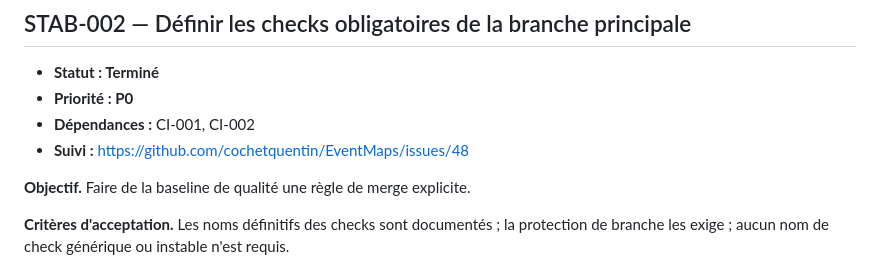
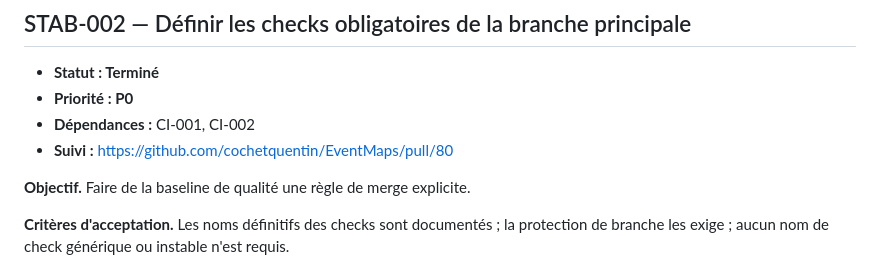
Before and after one commit to cochetquentin/EventMaps, a Markdown page: docs/roadmap/00-plan-execution.md, the part around the change. Rendered like a GitHub page.

Commit message:
fix(roadmap): lier STAB-002 à la PR de validation (#80)
Remplace le lien issue #48 par la PR #80 conformément à la règle
roadmap : les tâches terminées pointent vers la PR validante.

Co-Authored-By: Claude Sonnet 4.6 <noreply@anthropic.com>

```diff
--- a/docs/roadmap/00-plan-execution.md
+++ b/docs/roadmap/00-plan-execution.md
@@ -30,7 +30,7 @@
 - **Statut : Terminé**
 - **Priorité : P0**
 - **Dépendances :** CI-001, CI-002
-- **Suivi :** https://github.com/cochetquentin/EventMaps/issues/48
+- **Suivi :** https://github.com/cochetquentin/EventMaps/pull/80
 
 **Objectif.** Faire de la baseline de qualité une règle de merge explicite.
 
```
